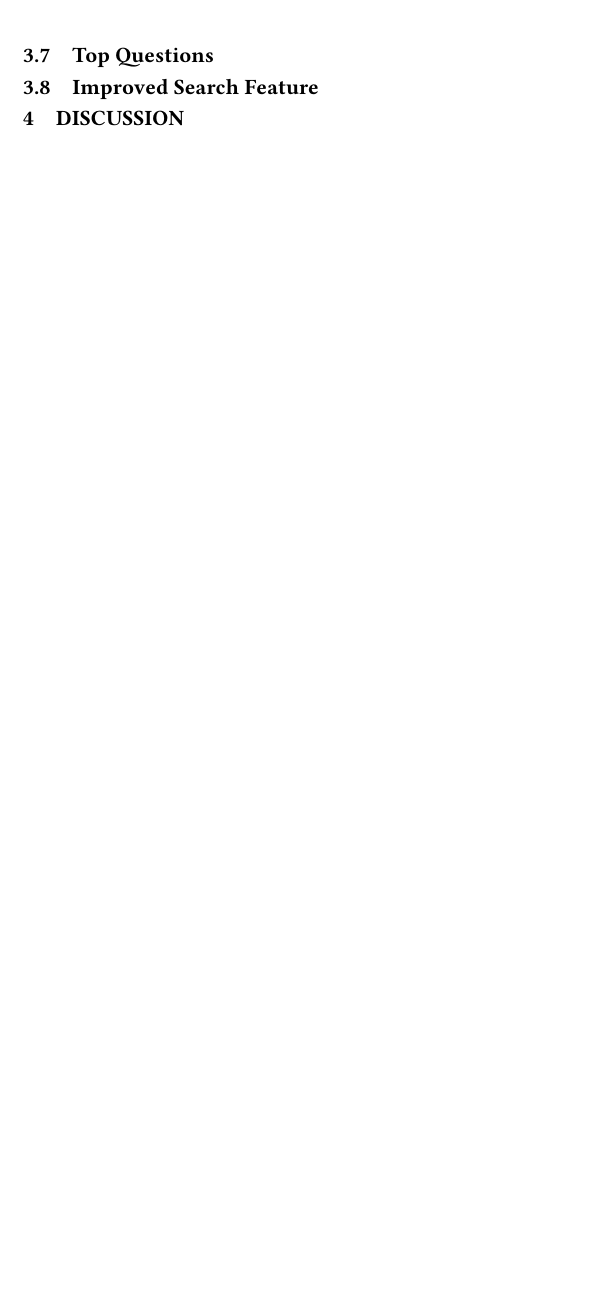
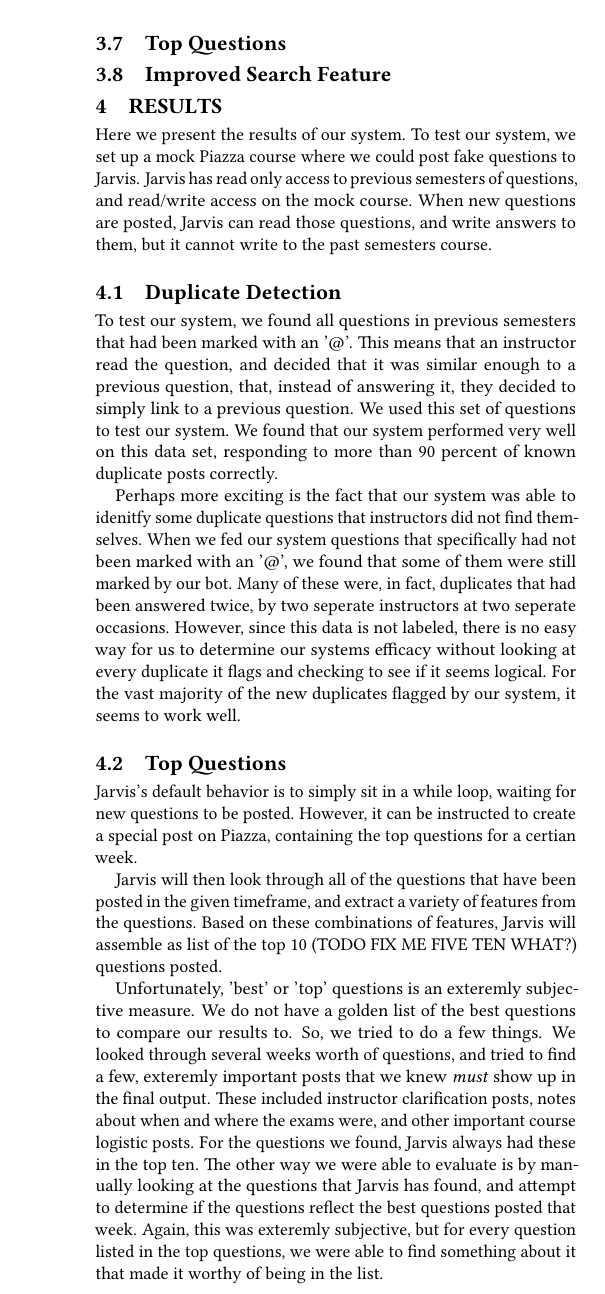
Before and after one commit to pranavr93/piazza_bot, a LaTeX paper (latex/report.tex): part of one column of page 2 of 3 before the commit and part of one column of page 3 of 3 after it, cut so that both start at the same text, the shorter picture padded with empty space. Compiled offline with pdfLaTeX.

Commit message:
almost threee pages now

```diff
--- a/latex/report.tex
+++ b/latex/report.tex
@@ -106,7 +117,31 @@ By representing the text document using vector space model, we can calculate rel
 \subsection{Top Questions}
 \subsection{Improved Search Feature}
 
+\section{Results}
+Here we present the results of our system.
+To test our system, we set up a mock Piazza course where we could post fake questions to Jarvis. Jarvis has read only access to previous semesters of questions, and read/write access on the mock course. When new questions are posted, Jarvis can read those questions, and write answers to them, but it cannot write to the past semesters course.
+
+\subsection{Duplicate Detection}
+To test our system, we found all questions in previous semesters that had been marked with an '@'. This means that an instructor read the question, and decided that it was similar enough to a previous question, that, instead of answering it, they decided to simply link to a previous question. We used this set of questions to test our system. We found that our system performed very well on this data set, responding to more than 90 percent of known duplicate posts correctly.
+
+Perhaps more exciting is the fact that our system was able to idenitfy some duplicate questions that instructors did not find themselves. When we fed our system questions that specifically had not been marked with an '@', we found that some of them were still marked by our bot. Many of these were, in fact, duplicates that had been answered twice, by two seperate instructors at two seperate occasions. However, since this data is not labeled, there is no easy way for us to determine our systems efficacy without looking at every duplicate it flags and checking to see if it seems logical. For the vast majority of the new duplicates flagged by our system, it seems to work well.
+
+\subsection{Top Questions}
+Jarvis's default behavior is to simply sit in a while loop, waiting for new questions to be posted. However, it can be instructed to create a special post on Piazza, containing the top questions for a certian week.
+
+Jarvis will then look through all of the questions that have been posted in the given timeframe, and extract a variety of features from the questions. Based on these combinations of features, Jarvis will assemble as list of the top 10 (TODO FIX ME FIVE TEN WHAT?) questions posted.
+
+Unfortunately, 'best' or 'top' questions is an exteremly subjective measure. We do not have a golden list of the best questions to compare our results to. So, we tried to do a few things. We looked through several weeks worth of questions, and tried to find a few, exteremly important posts that we knew \textit{must} show up in the final output. These included instructor clarification posts, notes about when and where the exams were, and other important course logistic posts. For the questions we found, Jarvis always had these in the top ten. The other way we were able to evaluate is by manually looking at the questions that Jarvis has found, and attempt to determine if the questions reflect the best questions posted that week. Again, this was exteremly subjective, but for every question listed in the top questions, we were able to find something about it that made it worthy of being in the list.
+
 \section{Discussion}
+
+\subsection{Conclusion}
+
+\subsection{Deliverables}
+We have open-sourced on implmentation of Jarvis, as well as the code to download and index Piazza. All of the Jarvis bot code is available on Github, \href{https://github.com/pranavr93/piazza_bot}{here}
+
+\subsection{Lessons Learned}
+A large portion of our work had to do with dealing with messy input data scraped from Piazza. Because the API is unoffical, there were many additional steps that we had to take before we had a clean dataset of questions and answers for each course. I'm sure we learned some other things. TODO TODO TODO TODO
 
 \subsection{Future Work}
 In the future, we can improve our algorithm by improving on term selection and similarity calculation. For term selection, we can improve by using n-gram, for example bigram or trigram, which may better capture the relationship in each document.Also, we could try implement  grammar structure analysis of a sentence using a set of input transformation rules to represent grammar rules. For similarity calculation, we can try applying different similarity functions and use cross validation to find a better model. Besides, we could also try to applying applying new techniques, for example word2vec, to reduce the calculation.
```
Also changed, not shown: latex/report.pdf, latex/report.tex (15 more changed lines), 1 other file.
